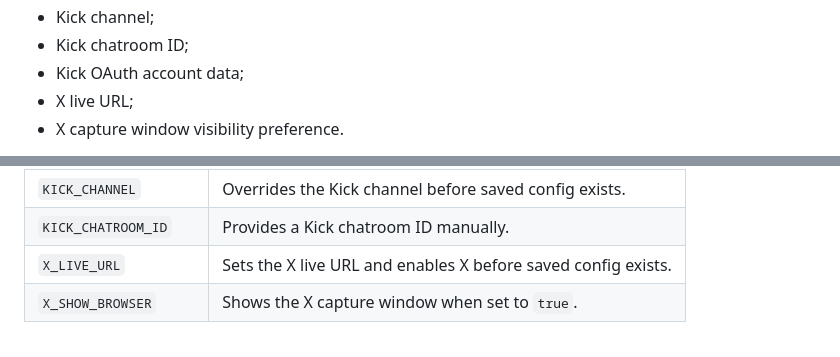
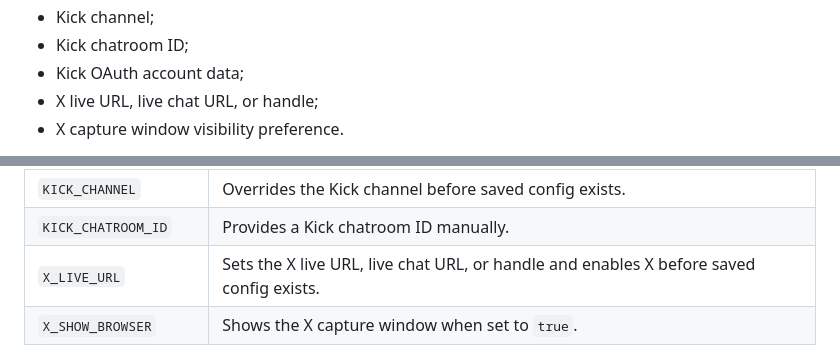
Before and after one commit to ezequielmarinho860-kda/Unified-Chat-Aggregator, a Markdown page: README.md, 2 parts joined by grey strips. Drawn GitHub-style.

```diff
--- a/README.md
+++ b/README.md
@@ -261,7 +295,7 @@ The saved config includes:
 - Kick channel;
 - Kick chatroom ID;
 - Kick OAuth account data;
-- X live URL;
+- X live URL, live chat URL, or handle;
 - X capture window visibility preference.
 
 Twitch and Kick access tokens are saved locally in this config file. Kick Client
@@ -284,7 +318,7 @@ Supported variables:
 | `TWITCH_CLIENT_ID` | Overrides the Twitch Client ID. |
 | `KICK_CHANNEL` | Overrides the Kick channel before saved config exists. |
 | `KICK_CHATROOM_ID` | Provides a Kick chatroom ID manually. |
-| `X_LIVE_URL` | Sets the X live URL and enables X before saved config exists. |
+| `X_LIVE_URL` | Sets the X live URL, live chat URL, or handle and enables X before saved config exists. |
 | `X_SHOW_BROWSER` | Shows the X capture window when set to `true`. |
 
 After a saved config file exists, the app prioritizes saved configuration on
```
Also changed, not shown: other parts of README.md (+44 -7 lines).
